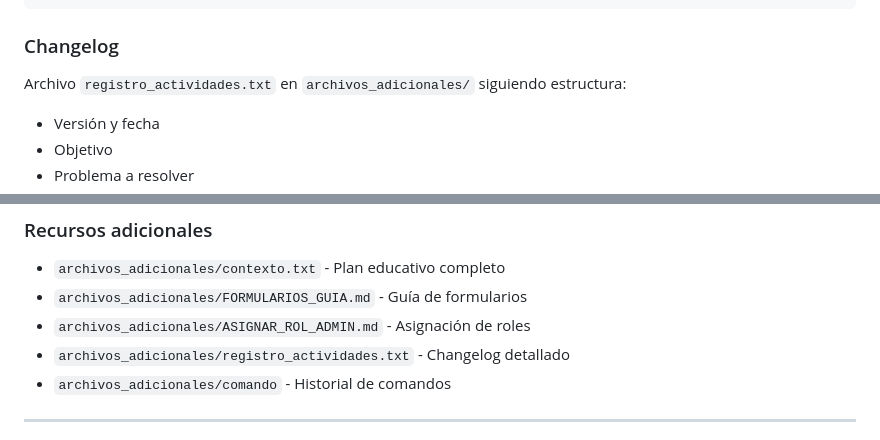
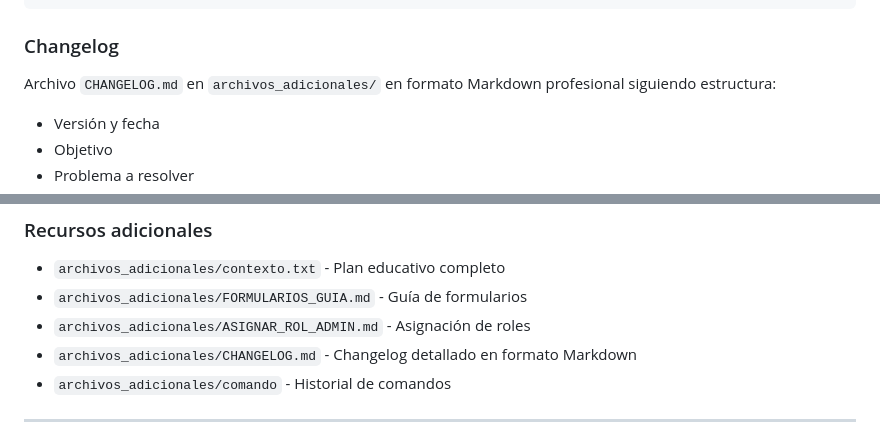
Before and after one commit to jhonatanfdez/crud-symfony-test, a Markdown page: README.md, 2 parts joined by grey strips. Rendered like a GitHub page.

```diff
--- a/README.md
+++ b/README.md
@@ -916,7 +916,7 @@ git tag -a v1.21.0 -m "Versión 1.21.0 - Sistema de Mensajes Flash
 
 ### Changelog
 
-Archivo `registro_actividades.txt` en `archivos_adicionales/` siguiendo estructura:
+Archivo `CHANGELOG.md` en `archivos_adicionales/` en formato Markdown profesional siguiendo estructura:
 - Versión y fecha
 - Objetivo
 - Problema a resolver
@@ -952,7 +952,7 @@ Este proyecto está diseñado como **material didáctico** para enseñar Symfony
 - `archivos_adicionales/contexto.txt` - Plan educativo completo
 - `archivos_adicionales/FORMULARIOS_GUIA.md` - Guía de formularios
 - `archivos_adicionales/ASIGNAR_ROL_ADMIN.md` - Asignación de roles
-- `archivos_adicionales/registro_actividades.txt` - Changelog detallado
+- `archivos_adicionales/CHANGELOG.md` - Changelog detallado en formato Markdown
 - `archivos_adicionales/comando` - Historial de comandos
 
 ---
```
Also changed, not shown: other parts of README.md (+4 -4 lines).
